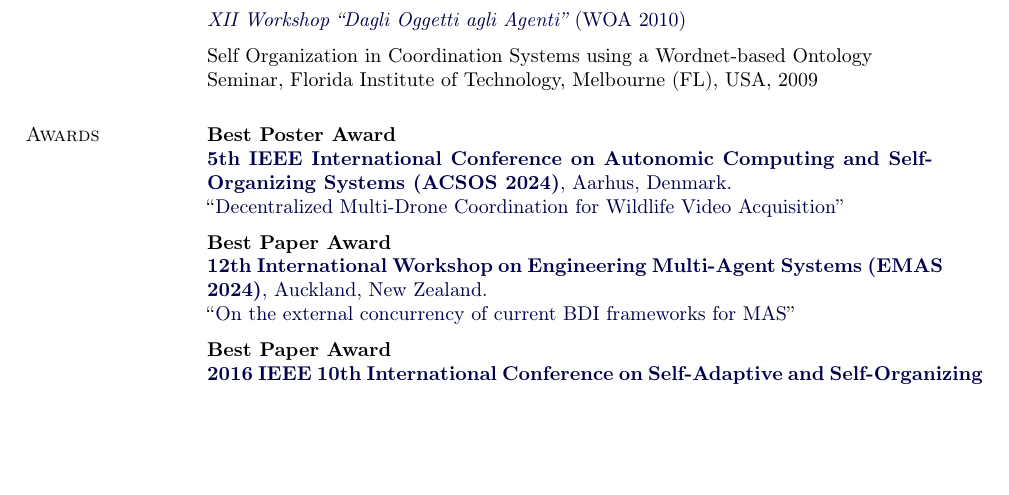
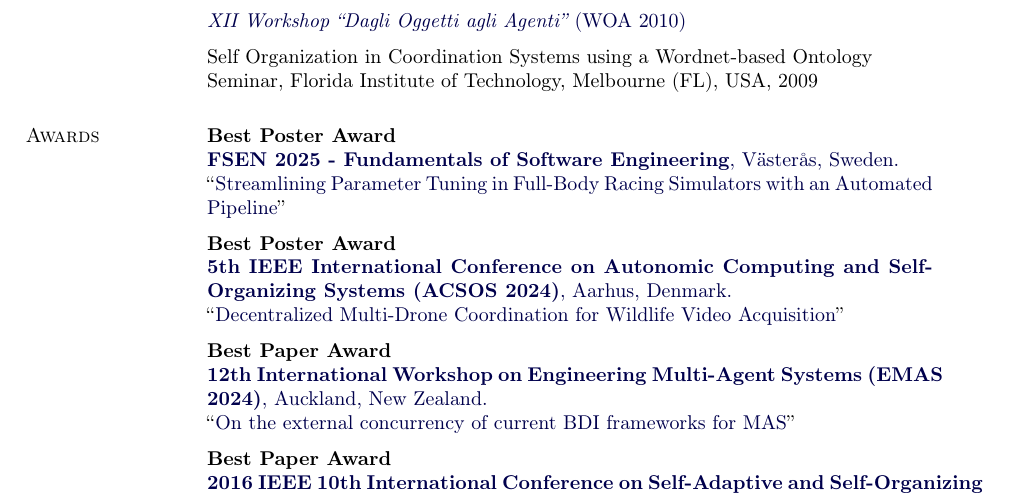
Before and after one commit to DanySK/Curriculum-Vitae, a LaTeX CV (curriculum.tex): part of page 20 of 30 before the commit and part of page 20 of 31 after it, cut so that both start at the same text, the shorter picture padded with empty space. Compiled offline with pdfLaTeX.

Commit message:
add FSEN 2025 best poster

```diff
--- a/curriculum.tex
+++ b/curriculum.tex
@@ -564,6 +564,14 @@
 
 \section{Awards}
 \textbf{Best Poster Award}\\
+\href{https://conf.researchr.org/home/fsen-2025}{
+  \textbf{FSEN 2025 - Fundamentals of Software Engineering},
+    Västerås, Sweden.
+}\\
+``\href{https://github.com/DanySK/poster-2025-fsen-parameter-tuning-pipeline/raw/master/PosterDelta.pdf}{Streamlining Parameter Tuning in Full-Body Racing Simulators with an Automated Pipeline}''
+
+\halfblankline\\
+\textbf{Best Poster Award}\\
 \href{https://2024.acsos.org/}{
   \textbf{5th IEEE International Conference on Autonomic Computing and Self-Organizing Systems (ACSOS 2024)},
     Aarhus, Denmark.
```
